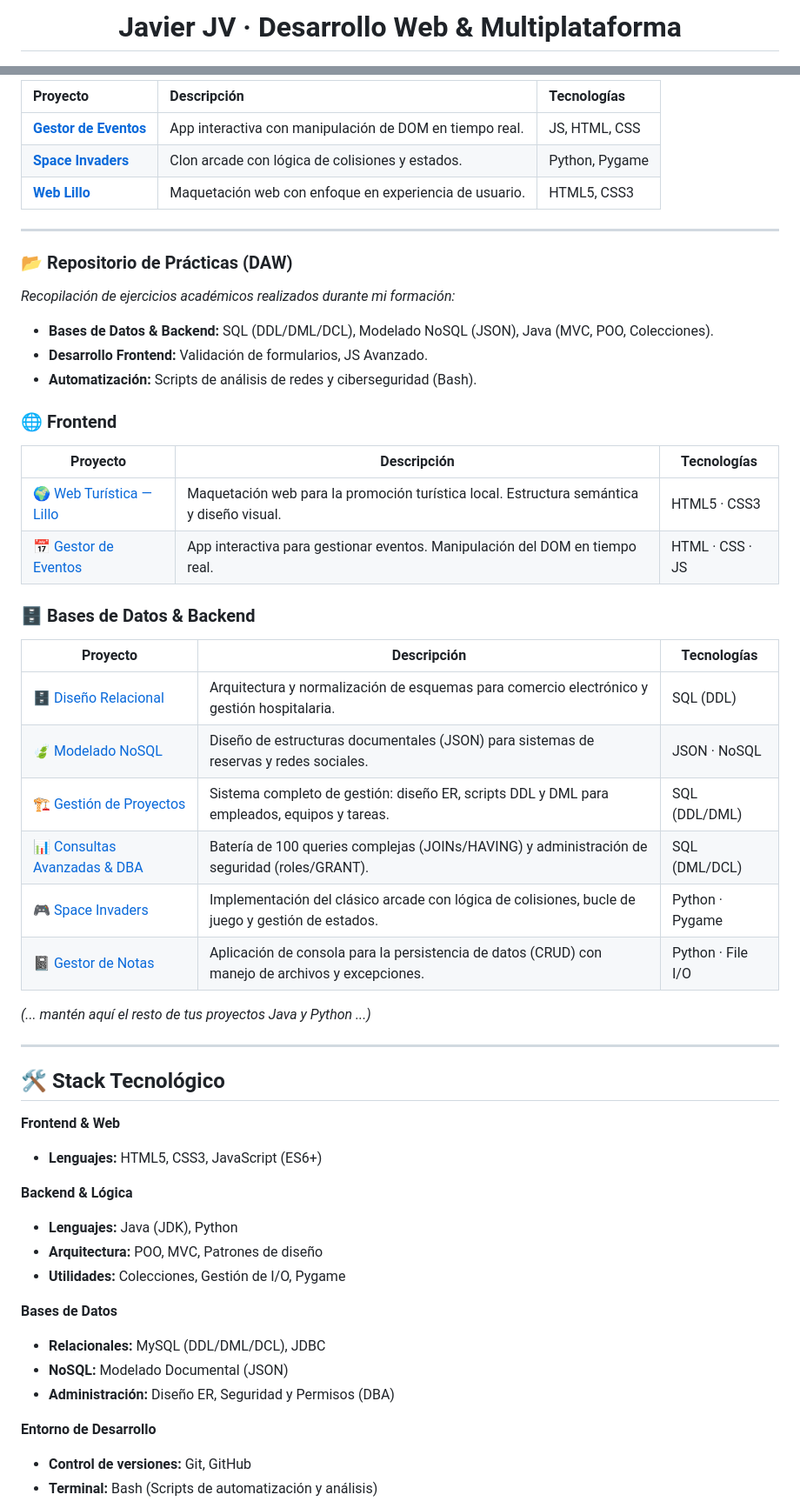
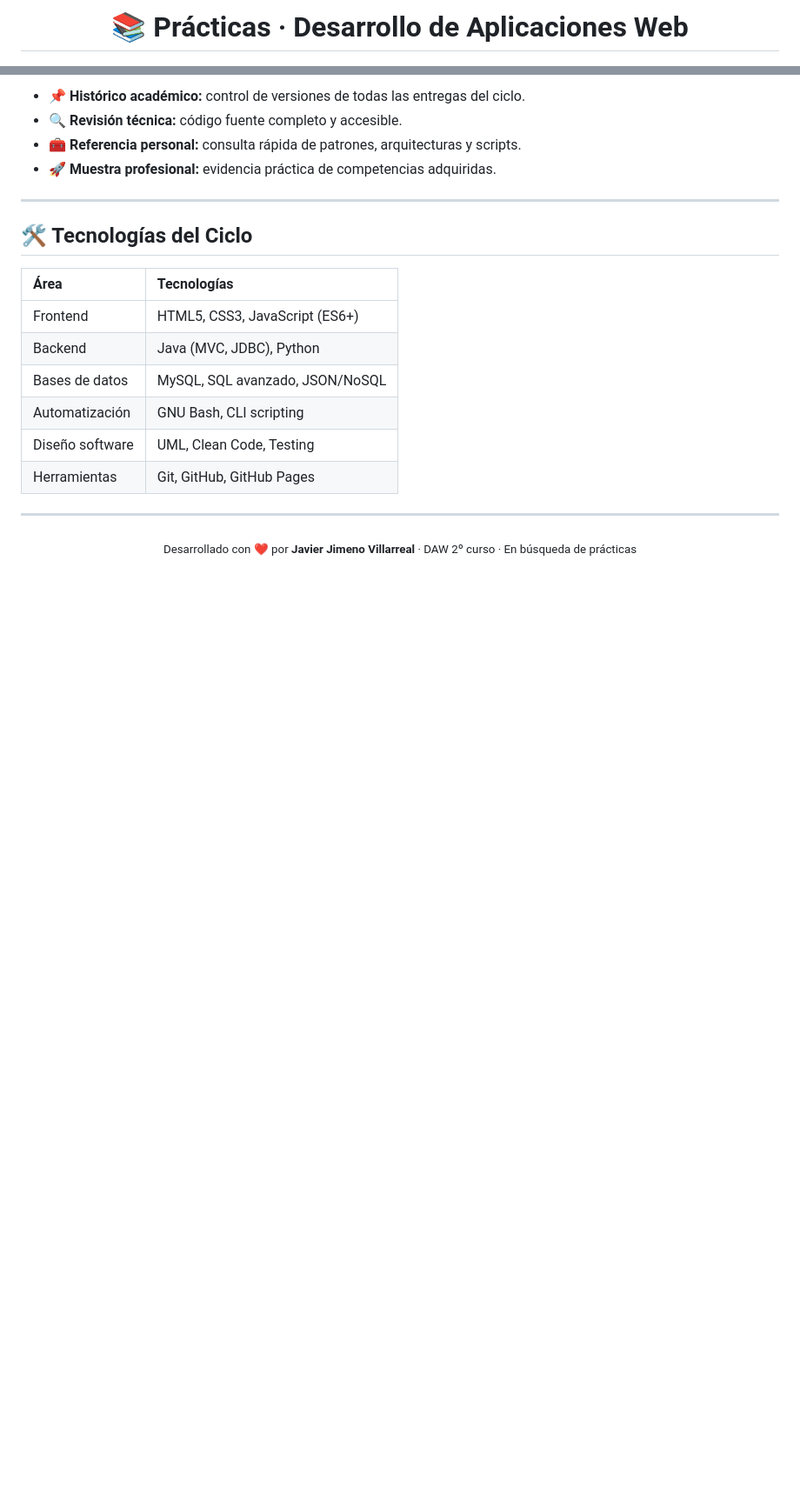
Before and after one commit to JavierJv10/practicas-desarrollo-web, a Markdown page: README.md, 2 parts joined by grey strips. Shown at 87% size. Drawn GitHub-style; blank space fills up the shorter version.

```diff
--- a/README.md
+++ b/README.md
@@ -1,4 +1,4 @@
 <div align="center">
 
-# Javier JV · Desarrollo Web & Multiplataforma
+# 📚 Prácticas · Desarrollo de Aplicaciones Web
 
@@ -40,54 +87,24 @@ Este repositorio recoge mis proyectos prácticos y evaluables, mostrando mi evol
 
-| Proyecto | Descripción | Tecnologías |
-| :--- | :--- | :--- |
-| **[Gestor de Eventos](https://javierjv10.github.io/practicas-desarrollo-web/gestor-eventos/index.html)** | App interactiva con manipulación de DOM en tiempo real. | JS, HTML, CSS |
-| **[Space Invaders](https://e4dcf41b-d4a8-4d04-b644-20c7ef25f0cc-00-u72xa9oq4uo9.picard.replit.dev/)** | Clon arcade con lógica de colisiones y estados. | Python, Pygame |
-| **[Web Lillo](https://javierjv10.github.io/practicas-desarrollo-web/Web-Lillo/puebloLillo.html)** | Maquetación web con enfoque en experiencia de usuario. | HTML5, CSS3 |
+- 📌 **Histórico académico:** control de versiones de todas las entregas del ciclo.
+- 🔍 **Revisión técnica:** código fuente completo y accesible.
+- 🧰 **Referencia personal:** consulta rápida de patrones, arquitecturas y scripts.
+- 🚀 **Muestra profesional:** evidencia práctica de competencias adquiridas.
 
 ---
 
-### 📂 Repositorio de Prácticas (DAW)
-*Recopilación de ejercicios académicos realizados durante mi formación:*
+## 🛠️ Tecnologías del Ciclo
 
-* **Bases de Datos & Backend:** SQL (DDL/DML/DCL), Modelado NoSQL (JSON), Java (MVC, POO, Colecciones).
-* **Desarrollo Frontend:** Validación de formularios, JS Avanzado.
-* **Automatización:** Scripts de análisis de redes y ciberseguridad (Bash).
-
-### 🌐 Frontend
-| Proyecto | Descripción | Tecnologías |
-|---|---|---|
-| [🌍 Web Turística — Lillo](https://javierjv02.github.io/NOMBRE-TU-REPOSITORIO/) | Maquetación web para la promoción turística local. Estructura semántica y diseño visual. | HTML5 · CSS3 |
-| [📅 Gestor de Eventos](./02-gestor-eventos/) | App interactiva para gestionar eventos. Manipulación del DOM en tiempo real. | HTML · CSS · JS |
-
-### 🗄️ Bases de Datos & Backend
-| Proyecto | Descripción | Tecnologías |
-|---|---|---|
-| [🗄️ Diseño Relacional](./SQL-Diseno-Tienda-y-Hospital/) | Arquitectura y normalización de esquemas para comercio electrónico y gestión hospitalaria. | SQL (DDL) |
-| [🍃 Modelado NoSQL](./NoSQL-Modelado-Documental-JSON/) | Diseño de estructuras documentales (JSON) para sistemas de reservas y redes sociales. | JSON · NoSQL |
-| [🏗️ Gestión de Proyectos](./SQL-Sistema-Gestion-Proyectos/) | Sistema completo de gestión: diseño ER, scripts DDL y DML para empleados, equipos y tareas. | SQL (DDL/DML) |
-| [📊 Consultas Avanzadas & DBA](./SQL-Consultas-Avanzadas-y-DBA/) | Batería de 100 queries complejas (JOINs/HAVING) y administración de seguridad (roles/GRANT). | SQL (DML/DCL) |
-| [🎮 Space Invaders](./01-python-space-invaders/) | Implementación del clásico arcade con lógica de colisiones, bucle de juego y gestión de estados. | Python · Pygame |
-| [📓 Gestor de Notas](./02-python-gestor-notas/) | Aplicación de consola para la persistencia de datos (CRUD) con manejo de archivos y excepciones. | Python · File I/O |
-
-*(... mantén aquí el resto de tus proyectos Java y Python ...)*
+| Área | Tecnologías |
+| :--- | :--- |
+| Frontend | HTML5, CSS3, JavaScript (ES6+) |
+| Backend | Java (MVC, JDBC), Python |
+| Bases de datos | MySQL, SQL avanzado, JSON/NoSQL |
+| Automatización | GNU Bash, CLI scripting |
+| Diseño software | UML, Clean Code, Testing |
+| Herramientas | Git, GitHub, GitHub Pages |
 
 ---
 
-## 🛠️ Stack Tecnológico
-
-**Frontend & Web**
-* **Lenguajes:** HTML5, CSS3, JavaScript (ES6+)
-
-**Backend & Lógica**
-* **Lenguajes:** Java (JDK), Python
-* **Arquitectura:** POO, MVC, Patrones de diseño
-* **Utilidades:** Colecciones, Gestión de I/O, Pygame
-
-**Bases de Datos**
-* **Relacionales:** MySQL (DDL/DML/DCL), JDBC
-* **NoSQL:** Modelado Documental (JSON)
-* **Administración:** Diseño ER, Seguridad y Permisos (DBA)
-
-**Entorno de Desarrollo**
-* **Control de versiones:** Git, GitHub
-* **Terminal:** Bash (Scripts de automatización y análisis)
+<div align="center">
+  <sub>Desarrollado con ❤️ por <strong>Javier Jimeno Villarreal</strong> · DAW 2º curso · En búsqueda de prácticas</sub>
+</div>
```
Also changed, not shown: other parts of README.md (+68 -21 lines).
